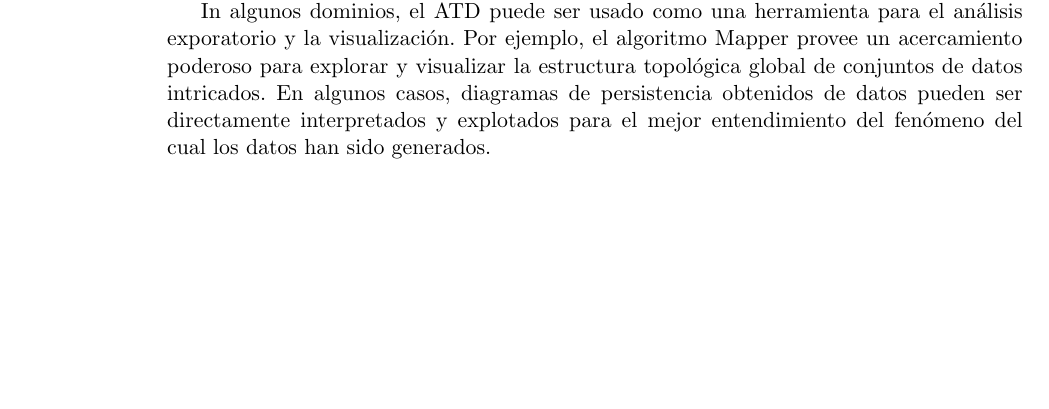
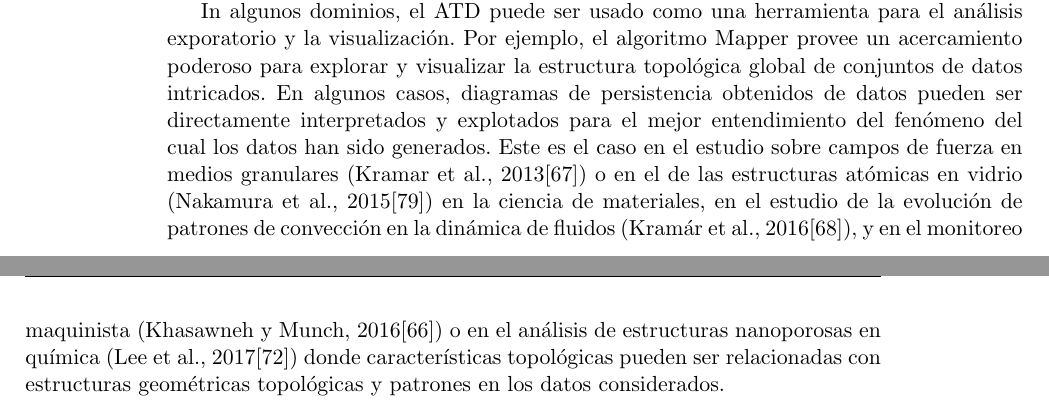
Before and after one commit to SolidTitanium/NTesisRepo, a LaTeX thesis (FastBin/Tesis_LM_German-Felix(Copy_0)(1)/main.tex, which reads FastBin/Tesis_LM_German-Felix(Copy_0)(1)/Capitulo-5.tex): part of page 55 of 68 before the commit and two parts of pages 55 and 56 of 68 after it, the two joined at a grey line, cut so that both start at the same text, the shorter picture padded with empty space. Compiled offline with pdfLaTeX.

Commit message:
finished par

```diff
--- a/FastBin/Tesis_LM_German-Felix(Copy_0)(1)/Capitulo-5.tex
+++ b/FastBin/Tesis_LM_German-Felix(Copy_0)(1)/Capitulo-5.tex
@@ -410,3 +410,12 @@ la estructura topol\'ogica global de conjuntos de datos intricados.
 En algunos casos, diagramas de persistencia obtenidos de datos pueden ser directamente
 interpretados y explotados para el mejor entendimiento del fen\'omeno del cual los
 datos han sido generados.
+Este es el caso en el estudio sobre campos de fuerza en medios granulares
+(Kramar et al., 2013\cite{Kramar2013}) o en el de las estructuras at\'omicas en vidrio
+(Nakamura et al., 2015\cite{Nakamura2015}) en la ciencia de materiales,
+en el estudio de la evoluci\'on de patrones de convecci\'on en la din\'amica de fluidos
+(Kram\'ar et al., 2016\cite{Kramar2016}), y en el monitoreo maquinista
+(Khasawneh y Munch, 2016\cite{Khasawneh2016}) o en el an\'alisis de estructuras
+nanoporosas en qu\'imica (Lee et al., 2017\cite{Lee2017}) donde caracter\'isticas
+topol\'ogicas pueden ser relacionadas con estructuras geom\'etricas topol\'ogicas
+y patrones en los datos considerados.
```
Also changed, not shown: FastBin/Tesis_LM_German-Felix(Copy_0)(1)/BibliografiaTesis.bib (+14 -0 lines), FastBin/Tesis_LM_German-Felix(Copy_0)(1)/main.pdf.
